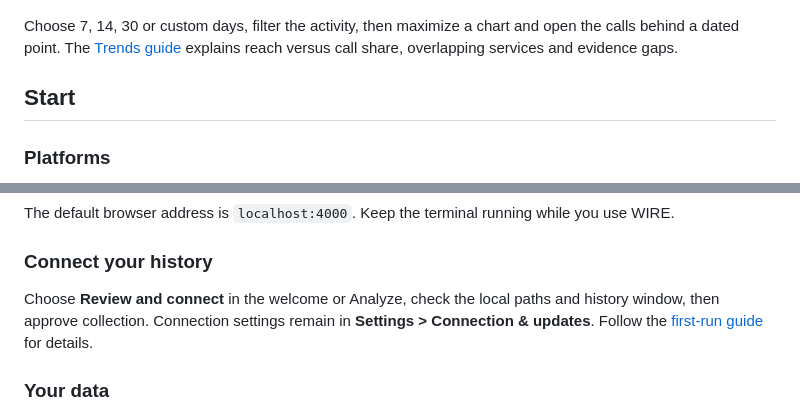
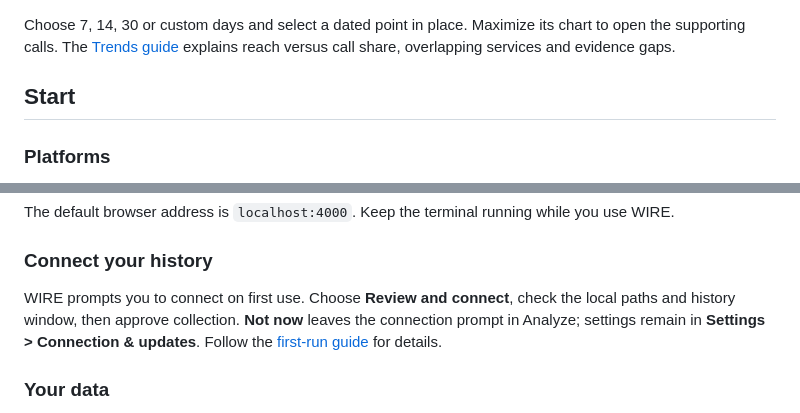
Before and after one commit to likamrat/wire, a Markdown page: README.md, 2 parts joined by grey strips. Rendered like a GitHub page.

```diff
--- a/README.md
+++ b/README.md
@@ -52,8 +52,8 @@ and call duration. Every widget has its own measure controls.
 
 [![Full-width Trends charts with measure controls in every header.](docs/images/trends-overview.png)](docs/user-guide.md#trends)
 
-Choose 7, 14, 30 or custom days, filter the activity, then maximize a chart
-and open the calls behind a dated point. The [Trends guide](docs/user-guide.md#trends)
+Choose 7, 14, 30 or custom days and select a dated point in place. Maximize its
+chart to open the supporting calls. The [Trends guide](docs/user-guide.md#trends)
 explains reach versus call share, overlapping services and evidence gaps.
 
 ## Start
@@ -85,9 +85,9 @@ while you use WIRE.
 
 ### Connect your history
 
-Choose **Review and connect** in the welcome or Analyze, check the local paths
-and history window, then approve collection. Connection settings remain in
-**Settings > Connection & updates**.
+WIRE prompts you to connect on first use. Choose **Review and connect**, check
+the local paths and history window, then approve collection. **Not now** leaves
+the connection prompt in Analyze; settings remain in **Settings > Connection & updates**.
 Follow the [first-run guide](docs/user-guide.md#connect-local-history) for details.
 
 ### Your data
```
Also changed, not shown: docs/development.md (+7 -0 lines), docs/user-guide.md (+4 -0 lines), docs/images/first-connection.png (added).
